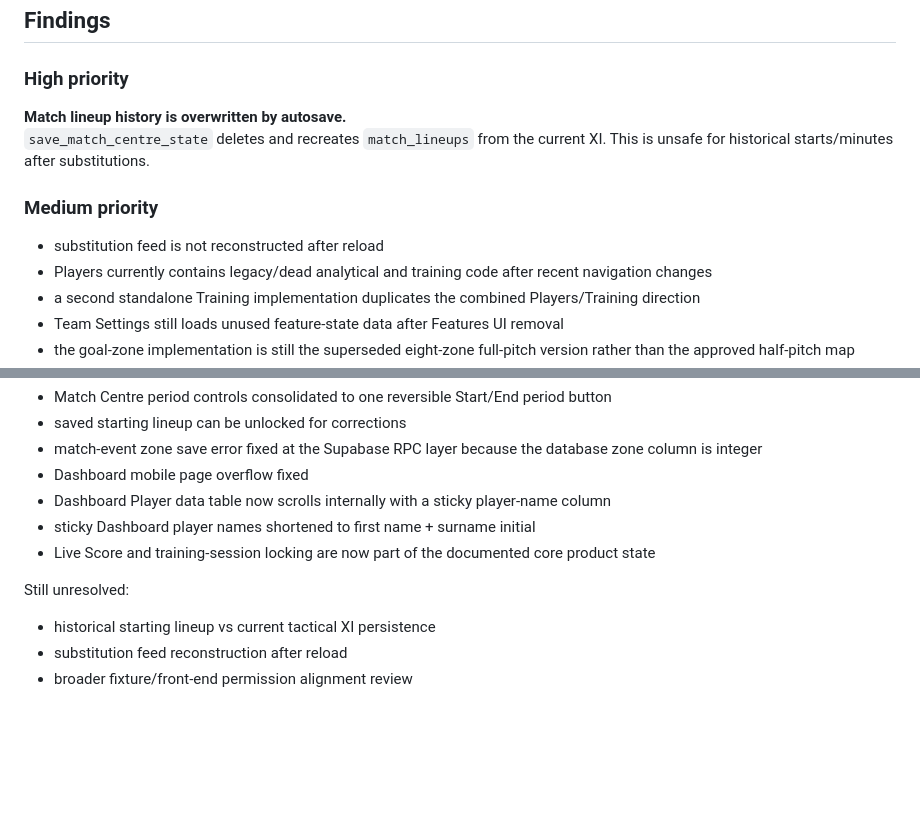
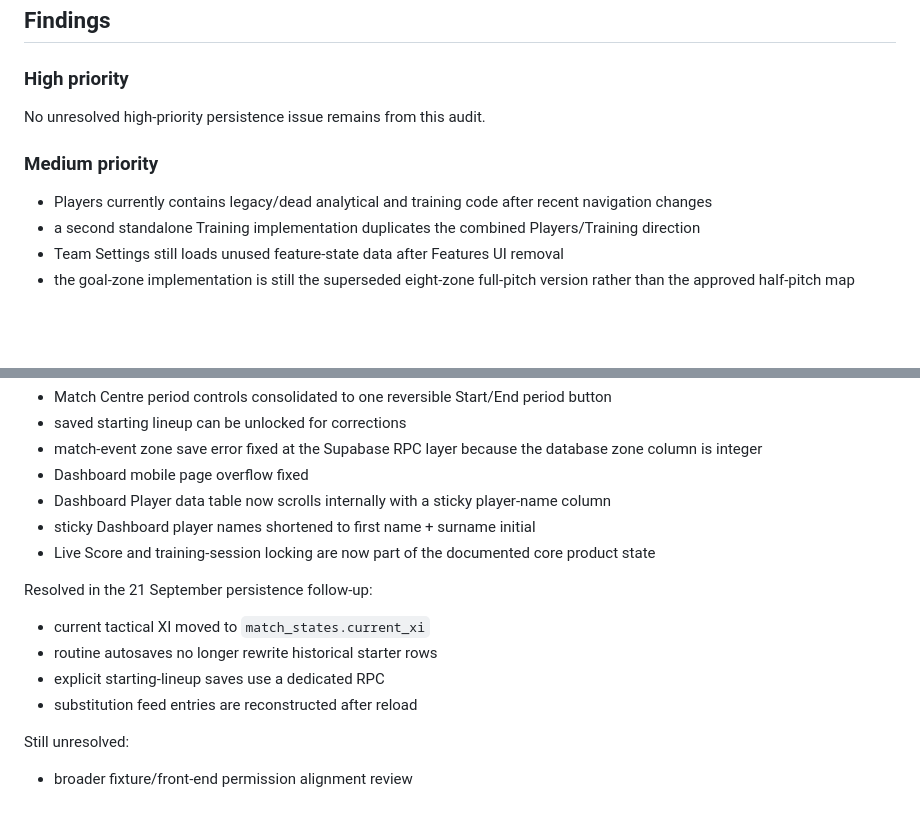
Before and after one commit to PerranporthAFCMens/Football-PA-Core-Web, a Markdown page: CODE-AUDIT.md, 2 parts joined by grey strips. Rendered like a GitHub page; blank space fills up the shorter version.

Commit message:
Update audit after Match Centre persistence fix

```diff
--- a/CODE-AUDIT.md
+++ b/CODE-AUDIT.md
@@ -10,12 +10,10 @@ Reviewed repository structure, shared context/navigation, Dashboard, Players, Tr
 
 ### High priority
 
-**Match lineup history is overwritten by autosave.**
-`save_match_centre_state` deletes and recreates `match_lineups` from the current XI. This is unsafe for historical starts/minutes after substitutions.
+No unresolved high-priority persistence issue remains from this audit.
 
 ### Medium priority
 
-- substitution feed is not reconstructed after reload
 - Players currently contains legacy/dead analytical and training code after recent navigation changes
 - a second standalone Training implementation duplicates the combined Players/Training direction
 - Team Settings still loads unused feature-state data after Features UI removal
@@ -68,7 +66,11 @@ Additional completed cleanup and UX fixes:
 - sticky Dashboard player names shortened to first name + surname initial
 - Live Score and training-session locking are now part of the documented core product state
 
+Resolved in the 21 September persistence follow-up:
+- current tactical XI moved to `match_states.current_xi`
+- routine autosaves no longer rewrite historical starter rows
+- explicit starting-lineup saves use a dedicated RPC
+- substitution feed entries are reconstructed after reload
+
 Still unresolved:
-- historical starting lineup vs current tactical XI persistence
-- substitution feed reconstruction after reload
 - broader fixture/front-end permission alignment review
```
